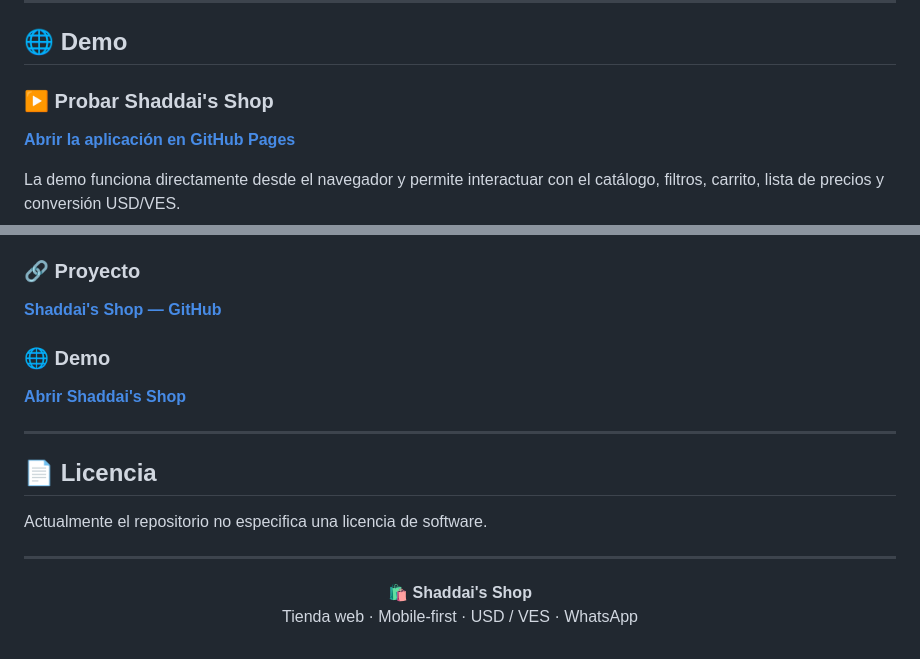
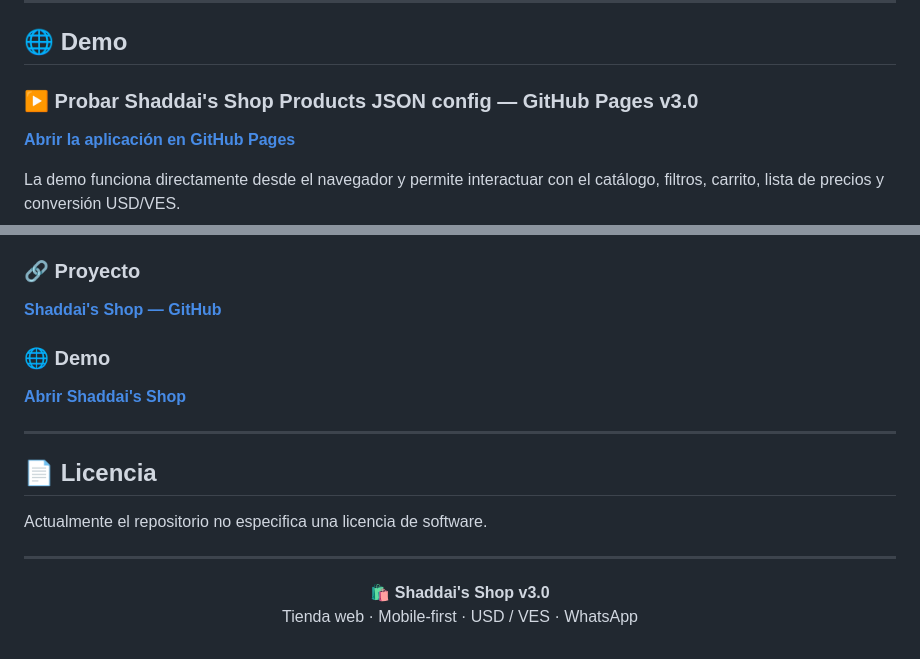
Before and after one commit to dar003/Shaddai-s-Shop-Products-JSON-config-v3.0, a Markdown page: README.md, 2 parts joined by grey strips. GitHub-like rendering.

```diff
--- a/README.md
+++ b/README.md
@@ -239,7 +239,7 @@ El checkout transforma el contenido del carrito en un mensaje estructurado para
 
 ## 🌐 Demo
 
-### ▶ Probar Shaddai's Shop
+### ▶ Probar Shaddai's Shop Products JSON config — GitHub Pages v3.0
 
 **[Abrir la aplicación en GitHub Pages](https://dar003.github.io/Shaddai-s-Shop-Products-JSON-config-v3.0/)**
 
@@ -573,6 +575,6 @@ Actualmente el repositorio no especifica una licencia de software.
 ---
 
 <p align="center">
-&#x20; <strong>🛍️ Shaddai's Shop</strong><br>
+&#x20; <strong>🛍️ Shaddai's Shop v3.0</strong><br>
 &#x20; Tienda web · Mobile-first · USD / VES · WhatsApp
 </p>
```
Also changed, not shown: other parts of README.md (+14 -12 lines).
